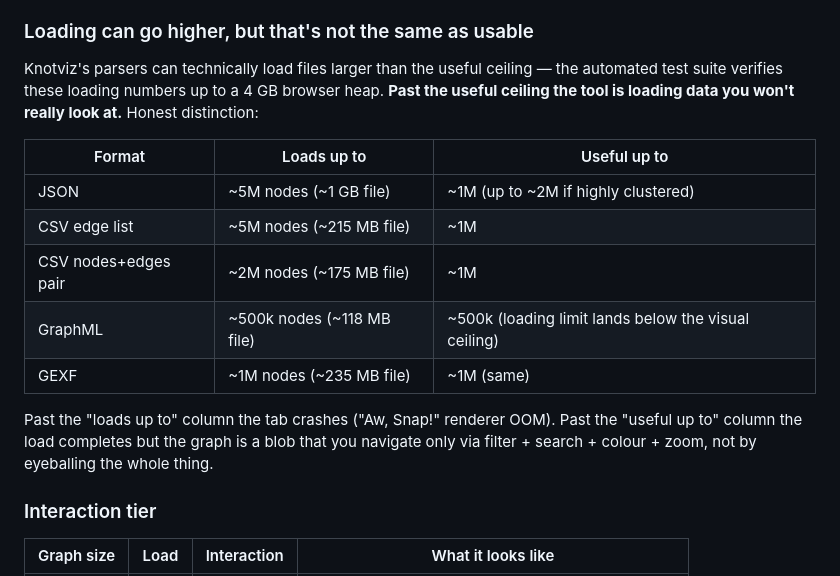
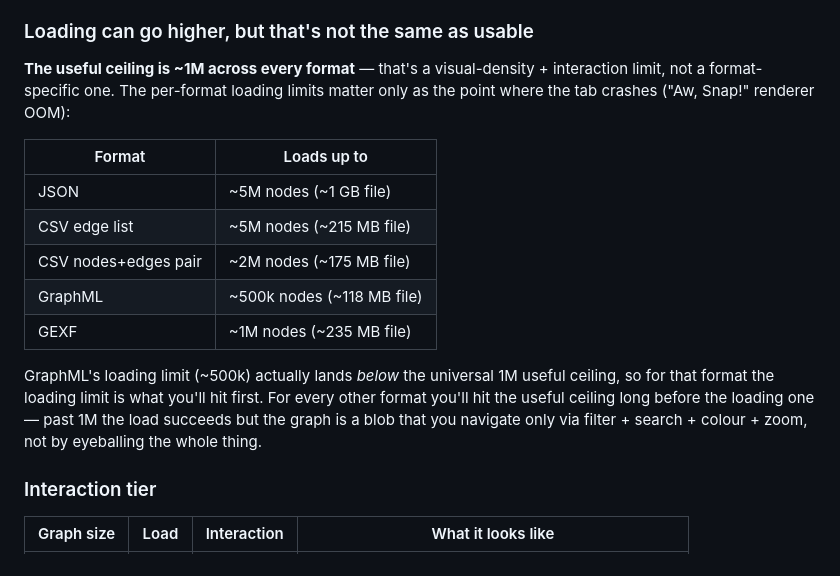
Before and after one commit to mhamas/knotviz, a Markdown page: README.md, the part around the change. Drawn GitHub-style.

Commit message:
Drop "Useful up to" column — it's always 1M
The useful ceiling is a universal visual-density + interaction
limit, not a per-format one, so listing it per-row was just
repeating "~1M" five times. Replace the two-column table with
a single "loads up to" column and state the universal useful
ceiling once in prose, with a one-line callout for GraphML
where the loading limit (500k) lands below the universal 1M
useful ceiling.

Co-Authored-By: Claude Opus 4.7 (1M context) <noreply@anthropic.com>

```diff
--- a/README.md
+++ b/README.md
@@ -27,17 +27,17 @@ So the useful ceiling is **~1M nodes for most graphs**, creeping up to **~2M for
 
 ### Loading can go higher, but that's not the same as usable
 
-Knotviz's parsers can technically load files larger than the useful ceiling — the automated test suite verifies these loading numbers up to a 4 GB browser heap. **Past the useful ceiling the tool is loading data you won't really look at.** Honest distinction:
+**The useful ceiling is ~1M across every format** — that's a visual-density + interaction limit, not a format-specific one. The per-format loading limits matter only as the point where the tab crashes ("Aw, Snap!" renderer OOM):
 
-| Format | Loads up to | Useful up to |
-|---|---|---|
-| JSON | ~5M nodes (~1 GB file) | ~1M (up to ~2M if highly clustered) |
-| CSV edge list | ~5M nodes (~215 MB file) | ~1M |
-| CSV nodes+edges pair | ~2M nodes (~175 MB file) | ~1M |
-| GraphML | ~500k nodes (~118 MB file) | ~500k (loading limit lands below the visual ceiling) |
-| GEXF | ~1M nodes (~235 MB file) | ~1M (same) |
+| Format | Loads up to |
+|---|---|
+| JSON | ~5M nodes (~1 GB file) |
+| CSV edge list | ~5M nodes (~215 MB file) |
+| CSV nodes+edges pair | ~2M nodes (~175 MB file) |
+| GraphML | ~500k nodes (~118 MB file) |
+| GEXF | ~1M nodes (~235 MB file) |
 
-Past the "loads up to" column the tab crashes ("Aw, Snap!" renderer OOM). Past the "useful up to" column the load completes but the graph is a blob that you navigate only via filter + search + colour + zoom, not by eyeballing the whole thing.
+GraphML's loading limit (~500k) actually lands *below* the universal 1M useful ceiling, so for that format the loading limit is what you'll hit first. For every other format you'll hit the useful ceiling long before the loading one — past 1M the load succeeds but the graph is a blob that you navigate only via filter + search + colour + zoom, not by eyeballing the whole thing.
 
 ### Interaction tier
 
```
